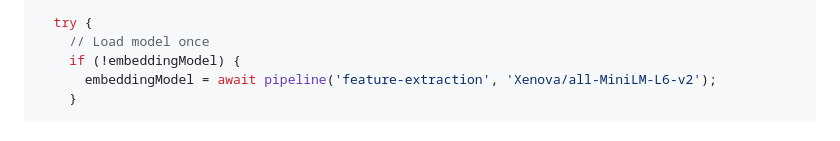
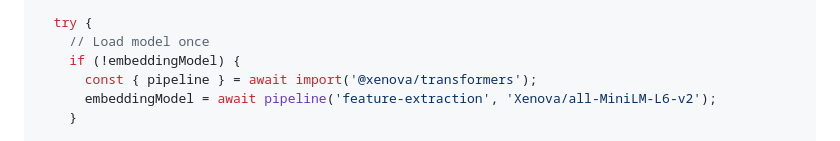
Before and after one commit to itay-ct/redis-status-board, a Markdown page: guide.md, the part around the change. GitHub-like rendering; folded sections open.

Commit message:
updated to guide with dynamic import of 'Xenova/all-MiniLM-L6-v2'

```diff
--- a/guide.md
+++ b/guide.md
@@ -572,6 +572,7 @@ async function searchBestIcon(statusMessage, prefix) {
   try {
     // Load model once
     if (!embeddingModel) {
+      const { pipeline } = await import('@xenova/transformers');
       embeddingModel = await pipeline('feature-extraction', 'Xenova/all-MiniLM-L6-v2');
     }
 
```
